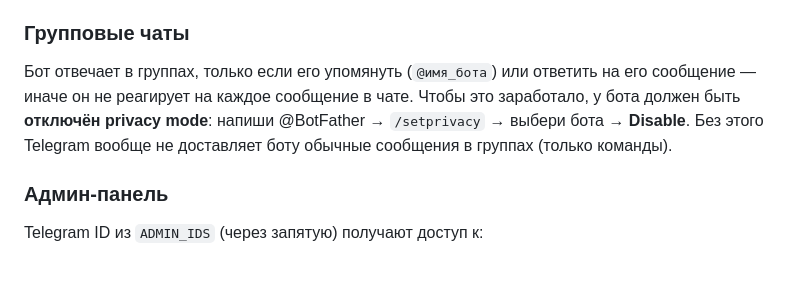
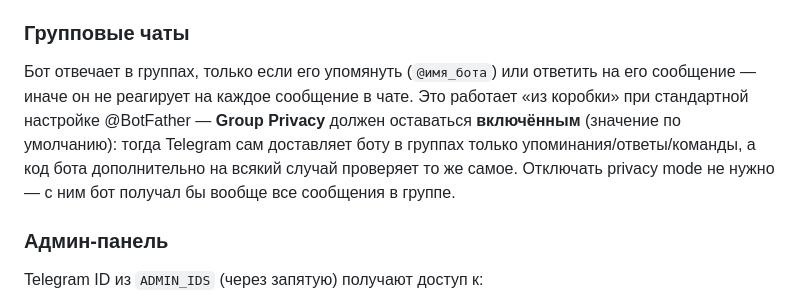
Before and after one commit to artympincuk-del/-, a Markdown page: README.md, the part around the change. Rendered like a GitHub page; blank space fills up the shorter version.

Commit message:
Fix README: group privacy mode should stay ON, not be disabled
Got the direction backwards earlier — Telegram's default Group
Privacy setting already restricts delivery to mentions/replies/
commands, which is exactly what the bot's own group-chat gating
expects. Disabling it would make Telegram forward every group message
instead, relying entirely on the bot's own filter as the only
safeguard. No code change, README correction only.

```diff
--- a/README.md
+++ b/README.md
@@ -38,10 +38,12 @@ tool-calling — модель сама решает, когда искать с
 ### Групповые чаты
 
 Бот отвечает в группах, только если его упомянуть (`@имя_бота`) или ответить
-на его сообщение — иначе он не реагирует на каждое сообщение в чате. Чтобы это
-заработало, у бота должен быть **отключён privacy mode**: напиши @BotFather →
-`/setprivacy` → выбери бота → **Disable**. Без этого Telegram вообще не
-доставляет боту обычные сообщения в группах (только команды).
+на его сообщение — иначе он не реагирует на каждое сообщение в чате. Это
+работает «из коробки» при стандартной настройке @BotFather — **Group
+Privacy** должен оставаться **включённым** (значение по умолчанию): тогда
+Telegram сам доставляет боту в группах только упоминания/ответы/команды, а
+код бота дополнительно на всякий случай проверяет то же самое. Отключать
+privacy mode не нужно — с ним бот получал бы вообще все сообщения в группе.
 
 ### Админ-панель
 
```
